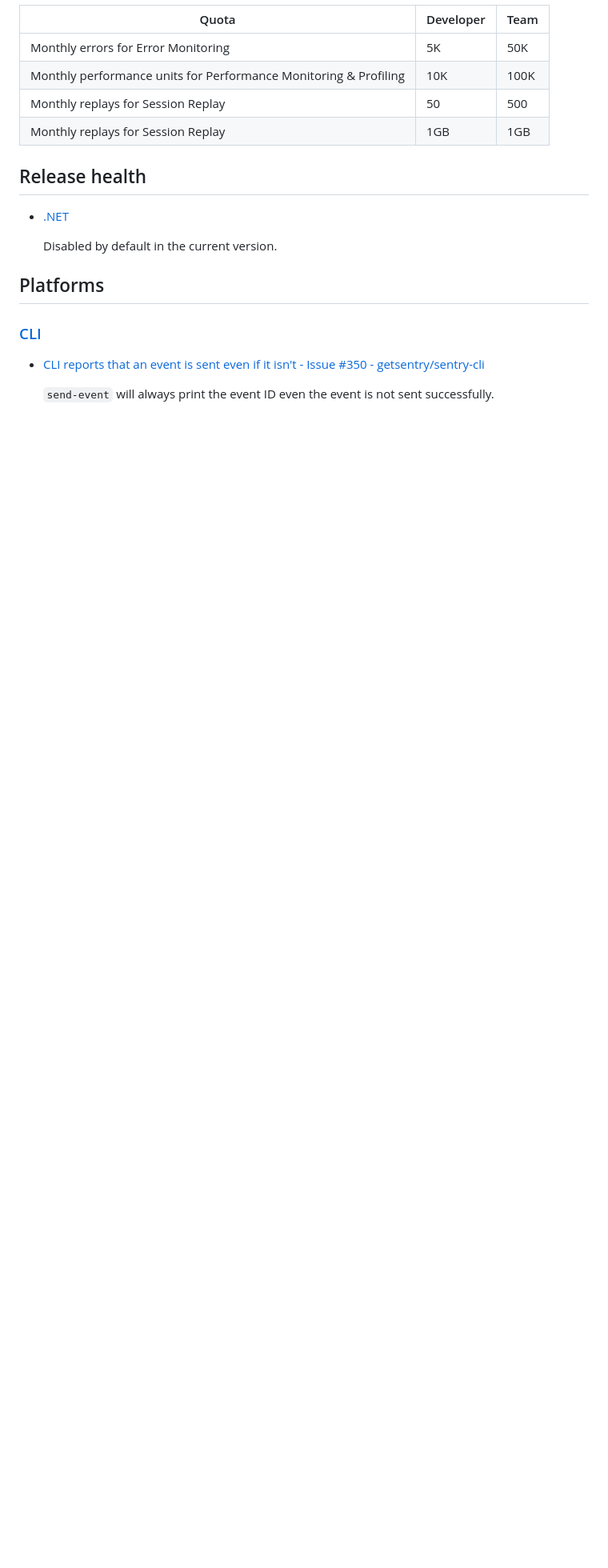
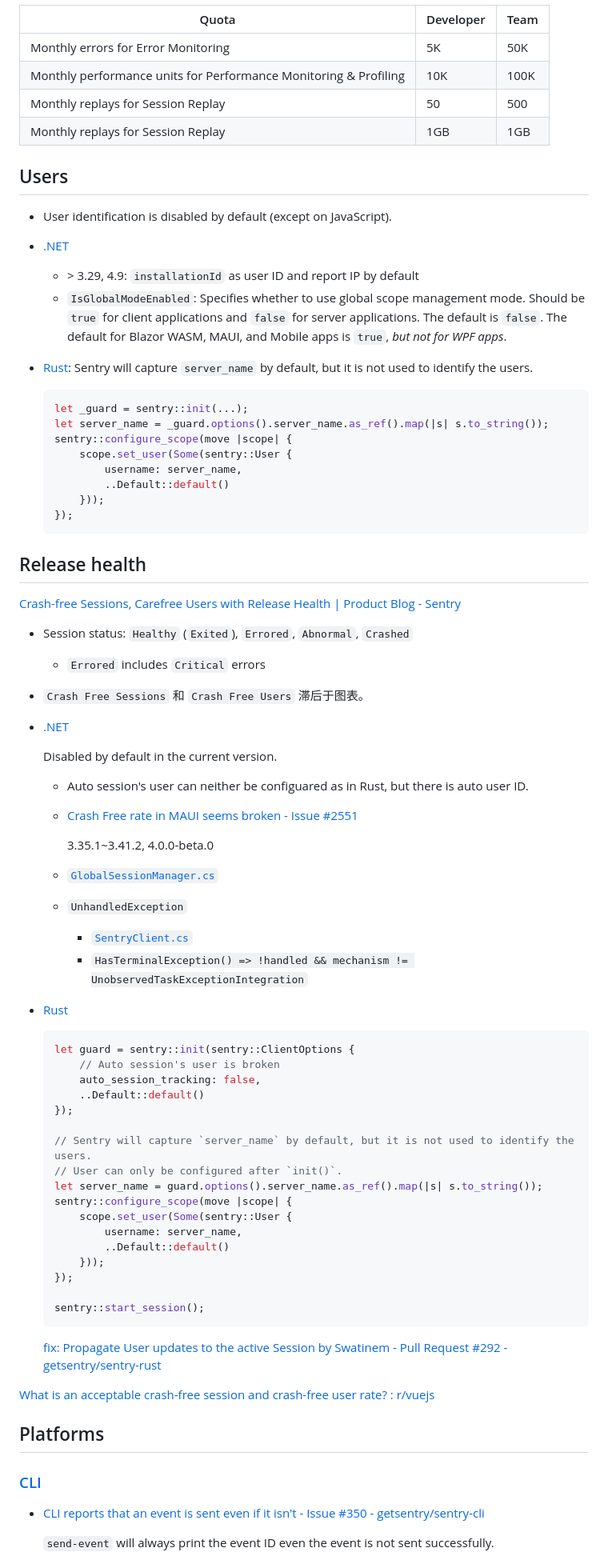
Before and after one commit to Chaoses-Ib/ComputerSoftware, a Markdown page: Engineering/Error Reporting/Sentry.md, the part around one of its changes. Shown at 80% size. Rendered like a GitHub page; blank space fills up the shorter version.

Commit message:
Engineering: Error Reporting: Sentry: Update release health, users and .NET

````diff
--- a/Engineering/Error Reporting/Sentry.md
+++ b/Engineering/Error Reporting/Sentry.md
@@ -35,10 +35,70 @@ Monthly performance units for Performance Monitoring & Profiling | 10K | 100K
 Monthly replays for Session Replay | 50 | 500
 Monthly replays for Session Replay | 1GB | 1GB
 
+## Users
+- User identification is disabled by default (except on JavaScript).
+- [.NET](https://docs.sentry.io/platforms/dotnet/enriching-events/identify-user/)
+  - \> 3.29, 4.9: `installationId` as user ID and report IP by default
+  - `IsGlobalModeEnabled`: Specifies whether to use global scope management mode. Should be `true` for client applications and `false` for server applications. The default is `false`. The default for Blazor WASM, MAUI, and Mobile apps is `true`, *but not for WPF apps*.
+- [Rust](https://docs.sentry.io/platforms/rust/enriching-events/identify-user/): Sentry will capture `server_name` by default, but it is not used to identify the users.
+
+  ```rust
+  let _guard = sentry::init(...);
+  let server_name = _guard.options().server_name.as_ref().map(|s| s.to_string());
+  sentry::configure_scope(move |scope| {
+      scope.set_user(Some(sentry::User {
+          username: server_name,
+          ..Default::default()
+      }));
+  });
+  ```
+
 ## Release health
+[Crash-free Sessions, Carefree Users with Release Health | Product Blog - Sentry](https://blog.sentry.io/crash-free-sessions-carefree-users-with-release-health/)
+
+- Session status: `Healthy` (`Exited`), `Errored`, `Abnormal`, `Crashed`
+  - `Errored` includes `Critical` errors
+
+- `Crash Free Sessions` 和 `Crash Free Users` 滞后于图表。
+
 - [.NET](https://docs.sentry.io/platforms/dotnet/configuration/releases/#sessions)
 
   Disabled by default in the current version.
+
+  - Auto session's user can neither be configuared as in Rust, but there is auto user ID.
+  - [Crash Free rate in MAUI seems broken - Issue #2551](https://github.com/getsentry/sentry-dotnet/issues/2551)
+
+    3.35.1~3.41.2, 4.0.0-beta.0
+
+  - [`GlobalSessionManager.cs`](https://github.com/getsentry/sentry-dotnet/blob/6ea8ce3756acff0c8e24b9bb853bd883ea9e696b/src/Sentry/GlobalSessionManager.cs)
+  - `UnhandledException`
+    - [`SentryClient.cs`](https://github.com/getsentry/sentry-dotnet/blob/6ea8ce3756acff0c8e24b9bb853bd883ea9e696b/src/Sentry/SentryClient.cs#L334-L346)
+    - `HasTerminalException() => !handled && mechanism != UnobservedTaskExceptionIntegration`
+
+- [Rust](https://docs.sentry.io/platforms/rust/configuration/releases/)
+
+  ```rust
+  let guard = sentry::init(sentry::ClientOptions {
+      // Auto session's user is broken
+      auto_session_tracking: false,
+      ..Default::default()
+  });
+
+  // Sentry will capture `server_name` by default, but it is not used to identify the users.
+  // User can only be configured after `init()`.
+  let server_name = guard.options().server_name.as_ref().map(|s| s.to_string());
+  sentry::configure_scope(move |scope| {
+      scope.set_user(Some(sentry::User {
+          username: server_name,
+          ..Default::default()
+      }));
+  });
+
+  sentry::start_session();
+  ```
+  [fix: Propagate User updates to the active Session by Swatinem - Pull Request #292 - getsentry/sentry-rust](https://github.com/getsentry/sentry-rust/pull/292)
+
+[What is an acceptable crash-free session and crash-free user rate? : r/vuejs](https://www.reddit.com/r/vuejs/comments/xq60n1/what_is_an_acceptable_crashfree_session_and/)
 
 ## Platforms
 ### [CLI](https://github.com/getsentry/sentry-cli)
````
Also changed, not shown: other parts of Engineering/Error Reporting/Sentry.md (+13 -3 lines).
